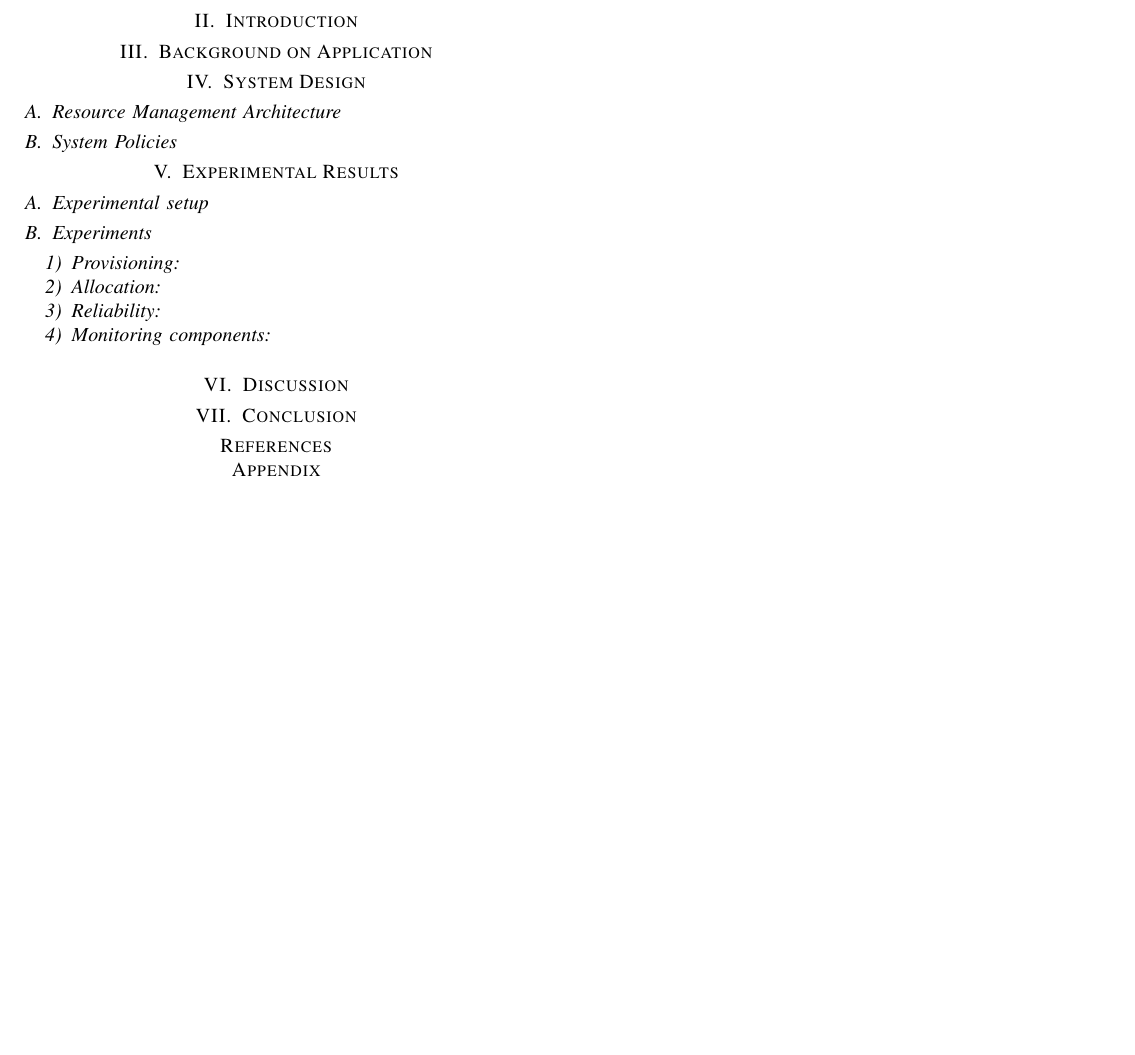
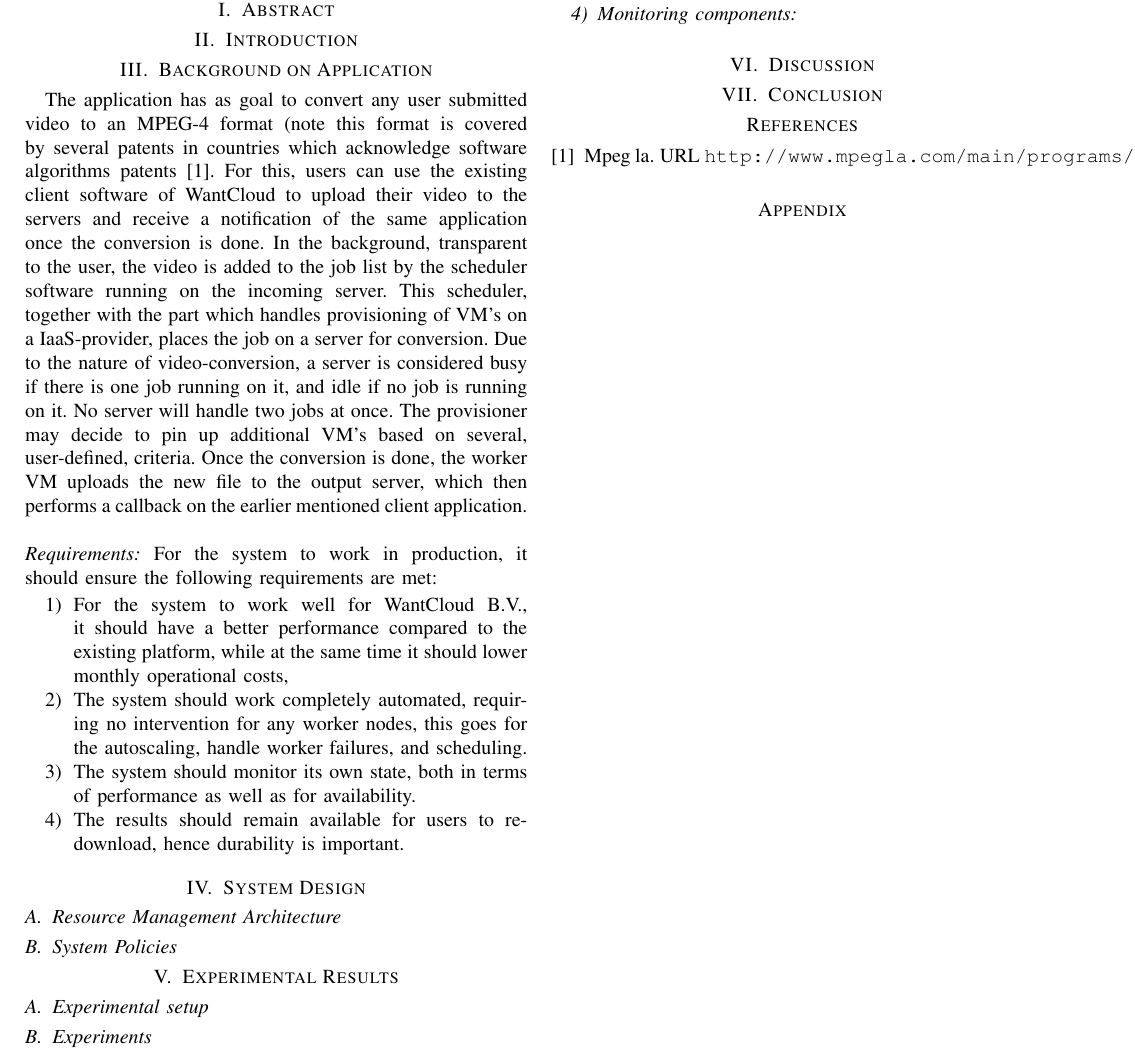
Before and after one commit to rogierslag/CloudComputing, a LaTeX paper (doc/report.tex): part of the page, cut so that both start at the same text, the shorter picture padded with empty space. Compiled offline with pdfLaTeX.

Commit message:
Report 'background on application'

```diff
--- a/doc/report.tex
+++ b/doc/report.tex
@@ -31,6 +31,26 @@
 %structure of arcticle
 
 \section{Background on Application}
+
+The application has as goal to convert any user submitted video to an MPEG-4 format (note this format is covered by several patents in countries which acknowledge software algorithms patents \cite{mpegla}.
+For this, users can use the existing client software of WantCloud to upload their video to the servers and receive a notification of the same application once the conversion is done.
+In the background, transparent to the user, the video is added to the job list by the scheduler software running on the incoming server.
+This scheduler, together with the part which handles provisioning of VM's on a IaaS-provider, places the job on a server for conversion.
+Due to the nature of video-conversion, a server is considered busy if there is one job running on it, and idle if no job is running on it.
+No server will handle two jobs at once.
+The provisioner may decide to pin up additional VM's based on several, user-defined, criteria.
+Once the conversion is done, the worker VM uploads the new file to the output server, which then performs a callback on the earlier mentioned client application.\\
+\\
+\textit{Requirements:} For the system to work in production, it should ensure the following requirements are met:
+
+\begin{enumerate}
+\item For the system to work well for WantCloud B.V., it should have a better performance compared to the existing platform, while at the same time it should lower monthly operational costs,
+\item The system should work completely automated, requiring no intervention for any worker nodes, this goes for the autoscaling, handle worker failures, and scheduling.
+\item The system should monitor its own state, both in terms of performance as well as for availability.
+\item The results should remain available for users to re-download, hence durability is important.
+
+\end{enumerate}
+
 
 \section{System Design}
 %Recommended Size 1.5 pages
```
